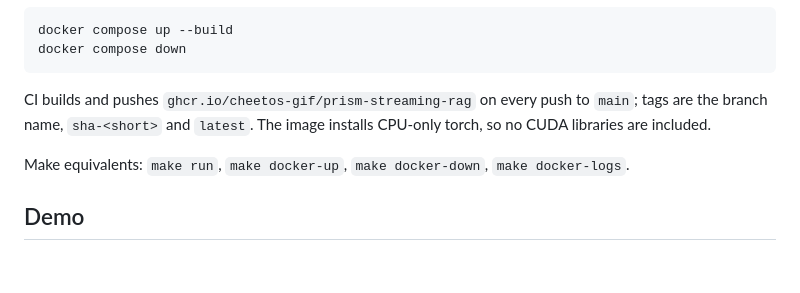
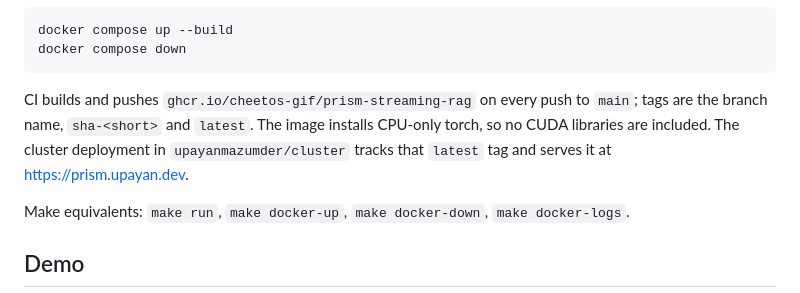
Before and after one commit to Cheetos-gif/prism-streaming-rag, a Markdown page: README.md, the part around the change. Drawn GitHub-style; blank space fills up the shorter version.

Commit message:
docs: note where the image is deployed

````diff
--- a/README.md
+++ b/README.md
@@ -62,7 +62,7 @@ docker compose up --build
 docker compose down
 ```
 
-CI builds and pushes `ghcr.io/cheetos-gif/prism-streaming-rag` on every push to `main`; tags are the branch name, `sha-<short>` and `latest`. The image installs CPU-only torch, so no CUDA libraries are included.
+CI builds and pushes `ghcr.io/cheetos-gif/prism-streaming-rag` on every push to `main`; tags are the branch name, `sha-<short>` and `latest`. The image installs CPU-only torch, so no CUDA libraries are included. The cluster deployment in `upayanmazumder/cluster` tracks that `latest` tag and serves it at https://prism.upayan.dev.
 
 Make equivalents: `make run`, `make docker-up`, `make docker-down`, `make docker-logs`.
 
````
